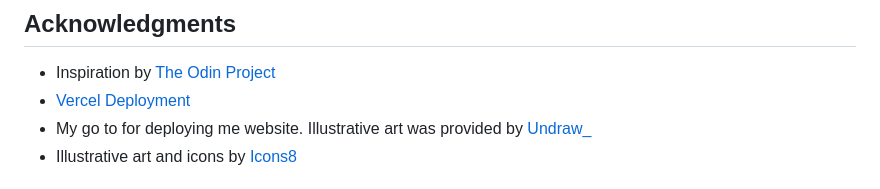
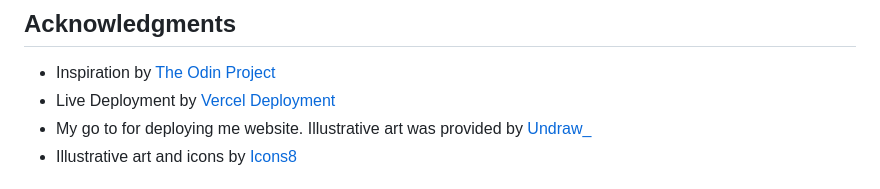
Before and after one commit to Humerous/sign-up-form, a Markdown page: README.md, the part around the change. Drawn GitHub-style.

```diff
--- a/README.md
+++ b/README.md
@@ -70,7 +70,7 @@ To build a responsive form with modern practise
 ## Acknowledgments
 
 - Inspiration by [The Odin Project](https://www.theodinproject.com/)
-- [Vercel Deployment](https://vercel.com/)
+- Live Deployment by [Vercel Deployment](https://vercel.com/)
 - My go to for deploying me website. Illustrative art was provided by [Undraw\_](https://undraw.co/)
 - Illustrative art and icons by [Icons8](https://icons8.com/)
 
```
